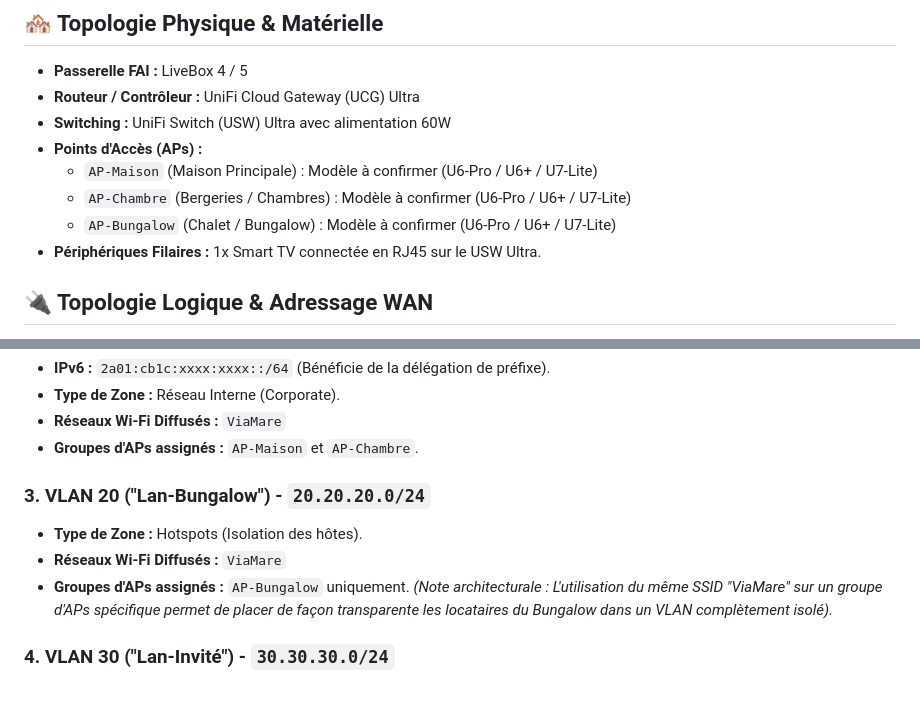
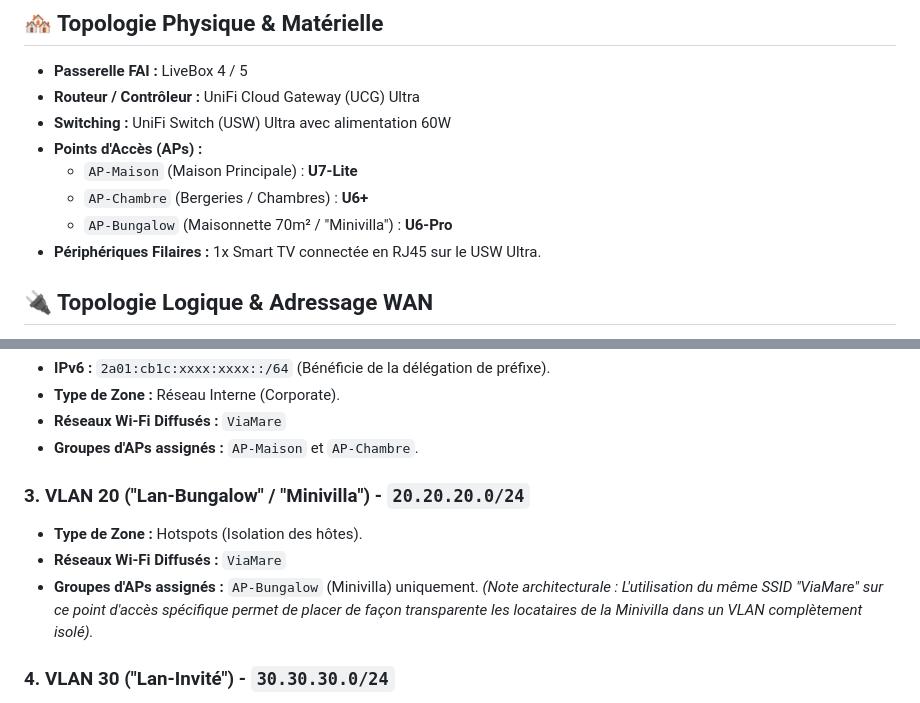
Before and after one commit to TucoPF/Homelab-Portfolio, a Markdown page: 2_Deployments_and_Projects/11_ViaMare_Unifi_Deployment.md, 2 parts joined by grey strips. Drawn GitHub-style.

Commit message:
docs: assign exact AP models and specify Minivilla nomenclature

```diff
--- a/2_Deployments_and_Projects/11_ViaMare_Unifi_Deployment.md
+++ b/2_Deployments_and_Projects/11_ViaMare_Unifi_Deployment.md
@@ -8,9 +8,9 @@ Déploiement complet d'une infrastructure réseau basée sur l'écosystème **Ub
 * **Routeur / Contrôleur :** UniFi Cloud Gateway (UCG) Ultra
 * **Switching :** UniFi Switch (USW) Ultra avec alimentation 60W
 * **Points d'Accès (APs) :**
-  * `AP-Maison` (Maison Principale) : Modèle à confirmer (U6-Pro / U6+ / U7-Lite)
-  * `AP-Chambre` (Bergeries / Chambres) : Modèle à confirmer (U6-Pro / U6+ / U7-Lite)
-  * `AP-Bungalow` (Chalet / Bungalow) : Modèle à confirmer (U6-Pro / U6+ / U7-Lite)
+  * `AP-Maison` (Maison Principale) : **U7-Lite**
+  * `AP-Chambre` (Bergeries / Chambres) : **U6+**
+  * `AP-Bungalow` (Maisonnette 70m² / "Minivilla") : **U6-Pro**
 * **Périphériques Filaires :** 1x Smart TV connectée en RJ45 sur le USW Ultra.
 
 ## 🔌 Topologie Logique & Adressage WAN
@@ -37,11 +37,11 @@ Le réseau interne est rigoureusement segmenté en 4 réseaux (VLANs) distincts
 * **Réseaux Wi-Fi Diffusés :** `ViaMare`
 * **Groupes d'APs assignés :** `AP-Maison` et `AP-Chambre`.
 
-### 3. VLAN 20 ("Lan-Bungalow") - `20.20.20.0/24`
+### 3. VLAN 20 ("Lan-Bungalow" / "Minivilla") - `20.20.20.0/24`
 * **Type de Zone :** Hotspots (Isolation des hôtes).
 * **Réseaux Wi-Fi Diffusés :** `ViaMare`
-* **Groupes d'APs assignés :** `AP-Bungalow` uniquement.
-*(Note architecturale : L'utilisation du même SSID "ViaMare" sur un groupe d'APs spécifique permet de placer de façon transparente les locataires du Bungalow dans un VLAN complètement isolé).*
+* **Groupes d'APs assignés :** `AP-Bungalow` (Minivilla) uniquement.
+*(Note architecturale : L'utilisation du même SSID "ViaMare" sur ce point d'accès spécifique permet de placer de façon transparente les locataires de la Minivilla dans un VLAN complètement isolé).*
 
 ### 4. VLAN 30 ("Lan-Invité") - `30.30.30.0/24`
 * **Type de Zone :** Hotspots (Isolation complète des invités).
```
